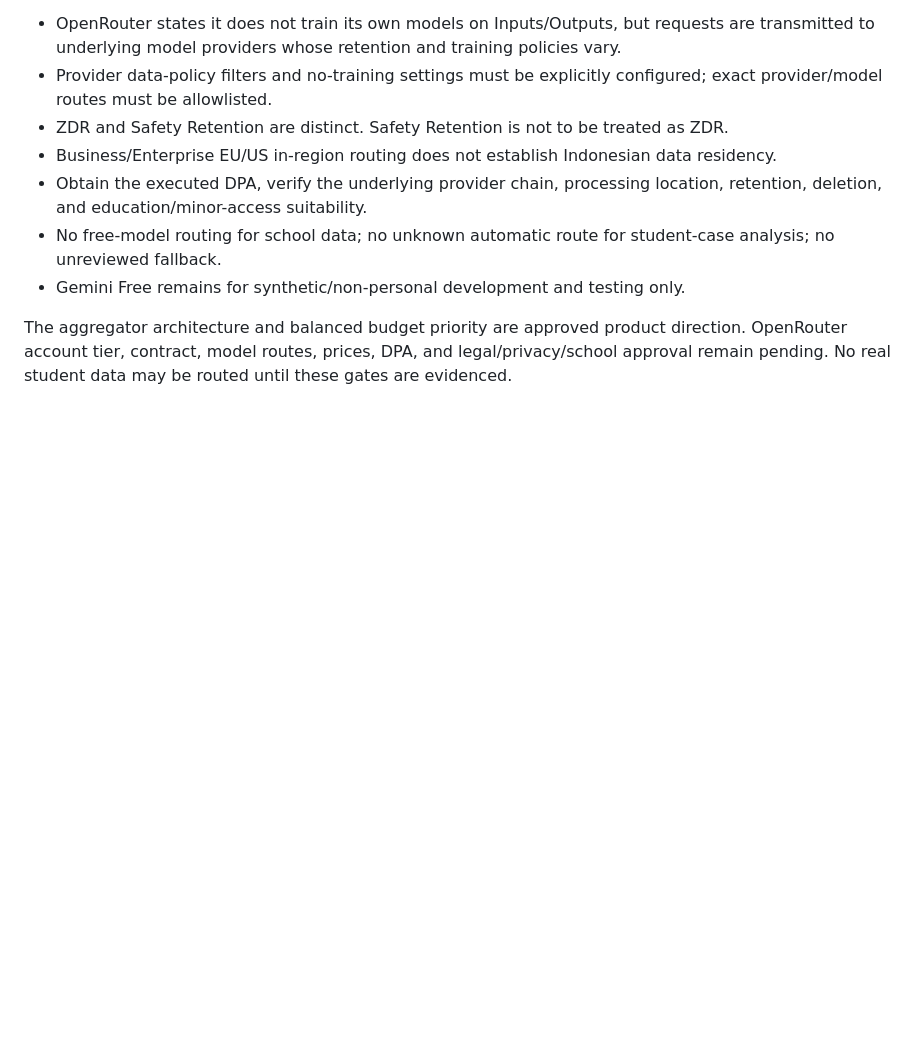
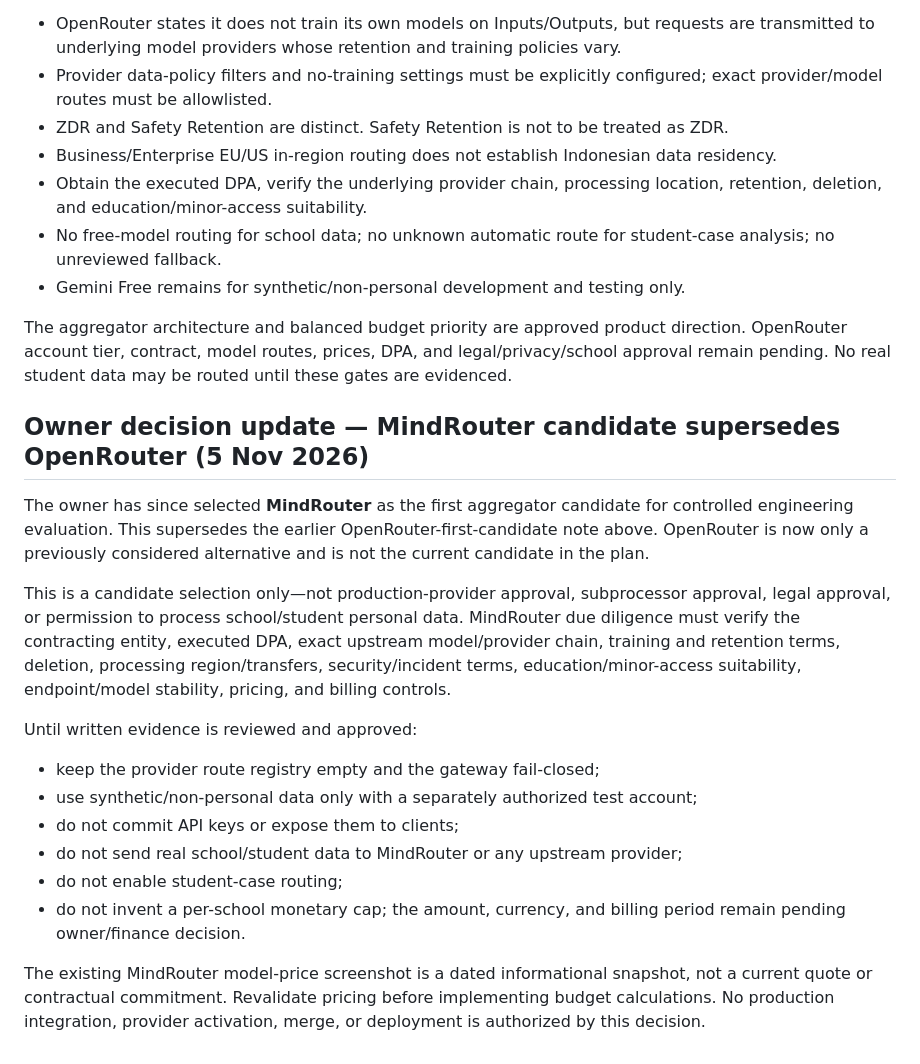
Before and after one commit to Mrguntur/Kelasplusv3, a Markdown page: docs/product/AI-CASE-ANALYSIS-DATA-GOVERNANCE.md, the part around the change. GitHub-like rendering; blank space fills up the shorter version.

Commit message:
docs(ai): align governance with MindRouter candidate decision

```diff
--- a/docs/product/AI-CASE-ANALYSIS-DATA-GOVERNANCE.md
+++ b/docs/product/AI-CASE-ANALYSIS-DATA-GOVERNANCE.md
@@ -209,3 +209,20 @@ Key constraints:
 - Gemini Free remains for synthetic/non-personal development and testing only.
 
 The aggregator architecture and balanced budget priority are approved product direction. OpenRouter account tier, contract, model routes, prices, DPA, and legal/privacy/school approval remain pending. No real student data may be routed until these gates are evidenced.
+
+
+## Owner decision update — MindRouter candidate supersedes OpenRouter (5 Nov 2026)
+
+The owner has since selected **MindRouter** as the first aggregator candidate for controlled engineering evaluation. This supersedes the earlier OpenRouter-first-candidate note above. OpenRouter is now only a previously considered alternative and is not the current candidate in the plan.
+
+This is a candidate selection only—not production-provider approval, subprocessor approval, legal approval, or permission to process school/student personal data. MindRouter due diligence must verify the contracting entity, executed DPA, exact upstream model/provider chain, training and retention terms, deletion, processing region/transfers, security/incident terms, education/minor-access suitability, endpoint/model stability, pricing, and billing controls.
+
+Until written evidence is reviewed and approved:
+- keep the provider route registry empty and the gateway fail-closed;
+- use synthetic/non-personal data only with a separately authorized test account;
+- do not commit API keys or expose them to clients;
+- do not send real school/student data to MindRouter or any upstream provider;
+- do not enable student-case routing;
+- do not invent a per-school monetary cap; the amount, currency, and billing period remain pending owner/finance decision.
+
+The existing MindRouter model-price screenshot is a dated informational snapshot, not a current quote or contractual commitment. Revalidate pricing before implementing budget calculations. No production integration, provider activation, merge, or deployment is authorized by this decision.
```
